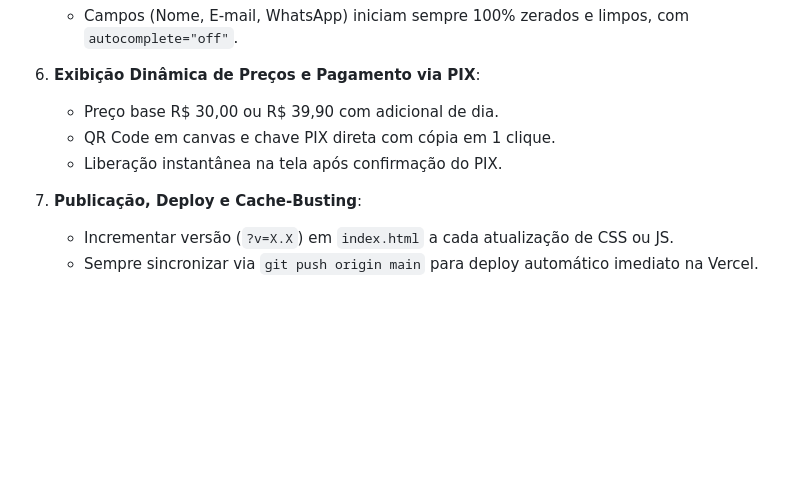
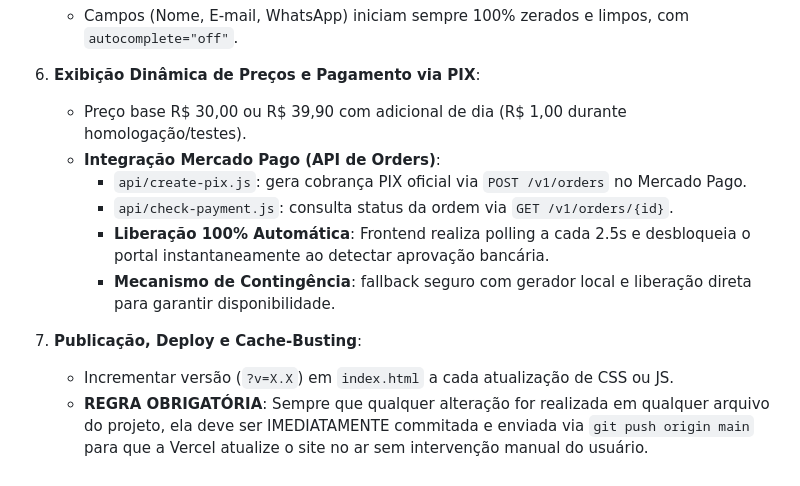
Before and after one commit to silva-al/E-BOOK, a Markdown page: .agents/rules/ebook-infoproduct.md, the part around the change. Rendered like a GitHub page; blank space fills up the shorter version.

Commit message:
docs(rules): persistir regras de deploy obrigatorio na vercel e integracao mercado pago orders api

```diff
--- a/.agents/rules/ebook-infoproduct.md
+++ b/.agents/rules/ebook-infoproduct.md
@@ -33,10 +33,13 @@
    - Campos (Nome, E-mail, WhatsApp) iniciam sempre 100% zerados e limpos, com `autocomplete="off"`.
 
 6. **Exibição Dinâmica de Preços e Pagamento via PIX**:
-   - Preço base R$ 30,00 ou R$ 39,90 com adicional de dia.
-   - QR Code em canvas e chave PIX direta com cópia em 1 clique.
-   - Liberação instantânea na tela após confirmação do PIX.
+   - Preço base R$ 30,00 ou R$ 39,90 com adicional de dia (R$ 1,00 durante homologação/testes).
+   - **Integração Mercado Pago (API de Orders)**:
+     - `api/create-pix.js`: gera cobrança PIX oficial via `POST /v1/orders` no Mercado Pago.
+     - `api/check-payment.js`: consulta status da ordem via `GET /v1/orders/{id}`.
+     - **Liberação 100% Automática**: Frontend realiza polling a cada 2.5s e desbloqueia o portal instantaneamente ao detectar aprovação bancária.
+     - **Mecanismo de Contingência**: fallback seguro com gerador local e liberação direta para garantir disponibilidade.
 
 7. **Publicação, Deploy e Cache-Busting**:
    - Incrementar versão (`?v=X.X`) em `index.html` a cada atualização de CSS ou JS.
-   - Sempre sincronizar via `git push origin main` para deploy automático imediato na Vercel.
+   - **REGRA OBRIGATÓRIA**: Sempre que qualquer alteração for realizada em qualquer arquivo do projeto, ela deve ser IMEDIATAMENTE commitada e enviada via `git push origin main` para que a Vercel atualize o site no ar sem intervenção manual do usuário.
```
